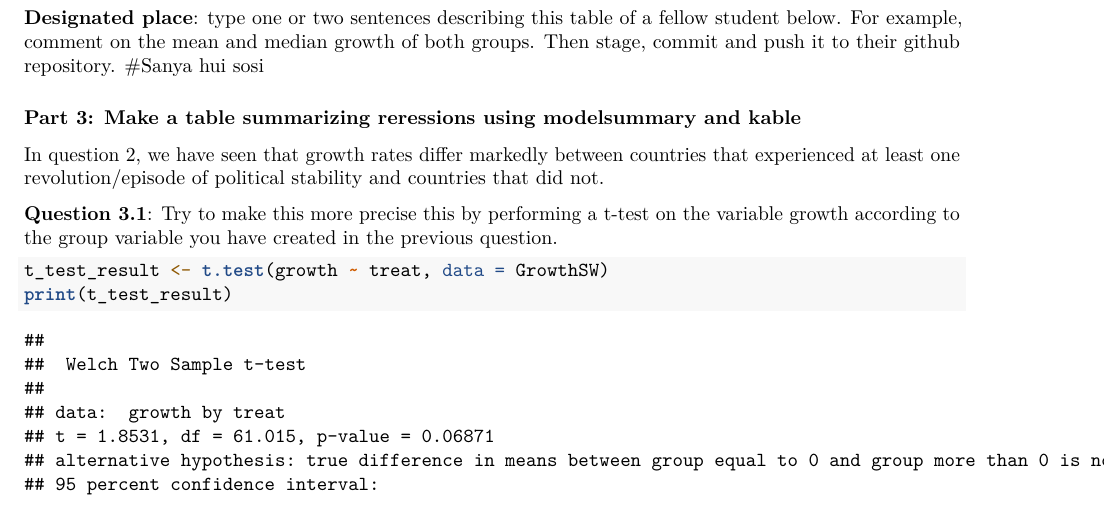
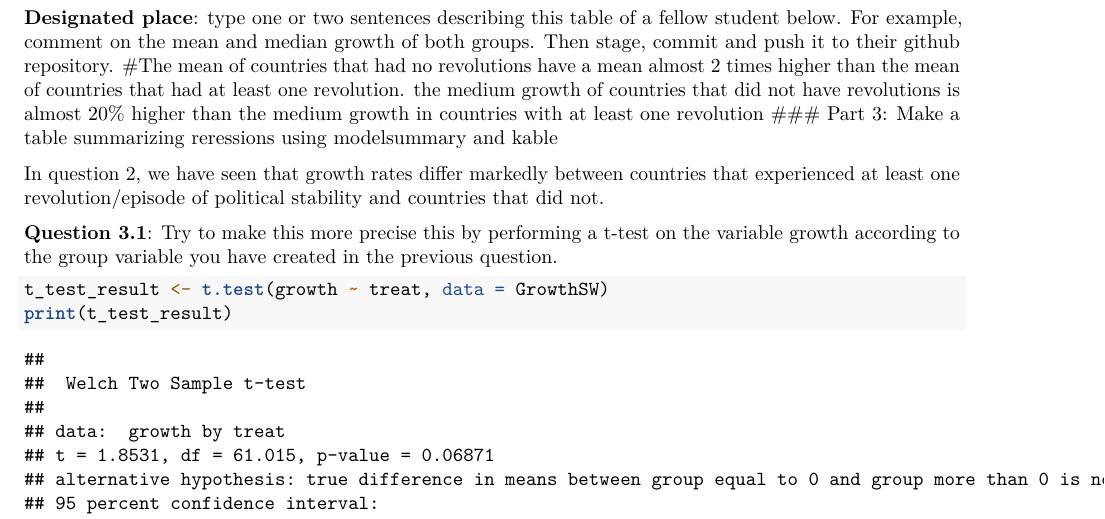
Before and after one commit to Floksy10/Assignment4, an R Markdown document (assignment_4.Rmd): part of page 2 of 3, cut so that both start at the same text. Rendered offline with R 4.5, knitr and Pandoc, then LaTeX, with nearby package versions; some code elsewhere in the file could not run offline.

Commit message:
Update assignment_4.Rmd

````diff
--- a/assignment_4.Rmd
+++ b/assignment_4.Rmd
@@ -62,8 +62,7 @@ datasummary(growth+rgdp60~treat*(Mean+Median+SD+Min+Max),data=GrowthSW)
 ```
 
 **Designated place**: type one or two sentences describing this table of a fellow student below. For example, comment on the mean and median growth of both groups. Then stage, commit and push it to their github repository.
-#Sanya hui sosi
-
+#The mean of countries that had no revolutions have a mean almost 2 times higher than the mean of countries that had at least one revolution. the medium growth of countries that did not have revolutions is almost 20% higher than the medium growth in countries with at least one revolution
 ### Part 3: Make a table summarizing reressions using modelsummary and kable
 
 In question 2, we have seen that growth rates differ markedly between countries that experienced at least one revolution/episode of political stability and countries that did not.
````
